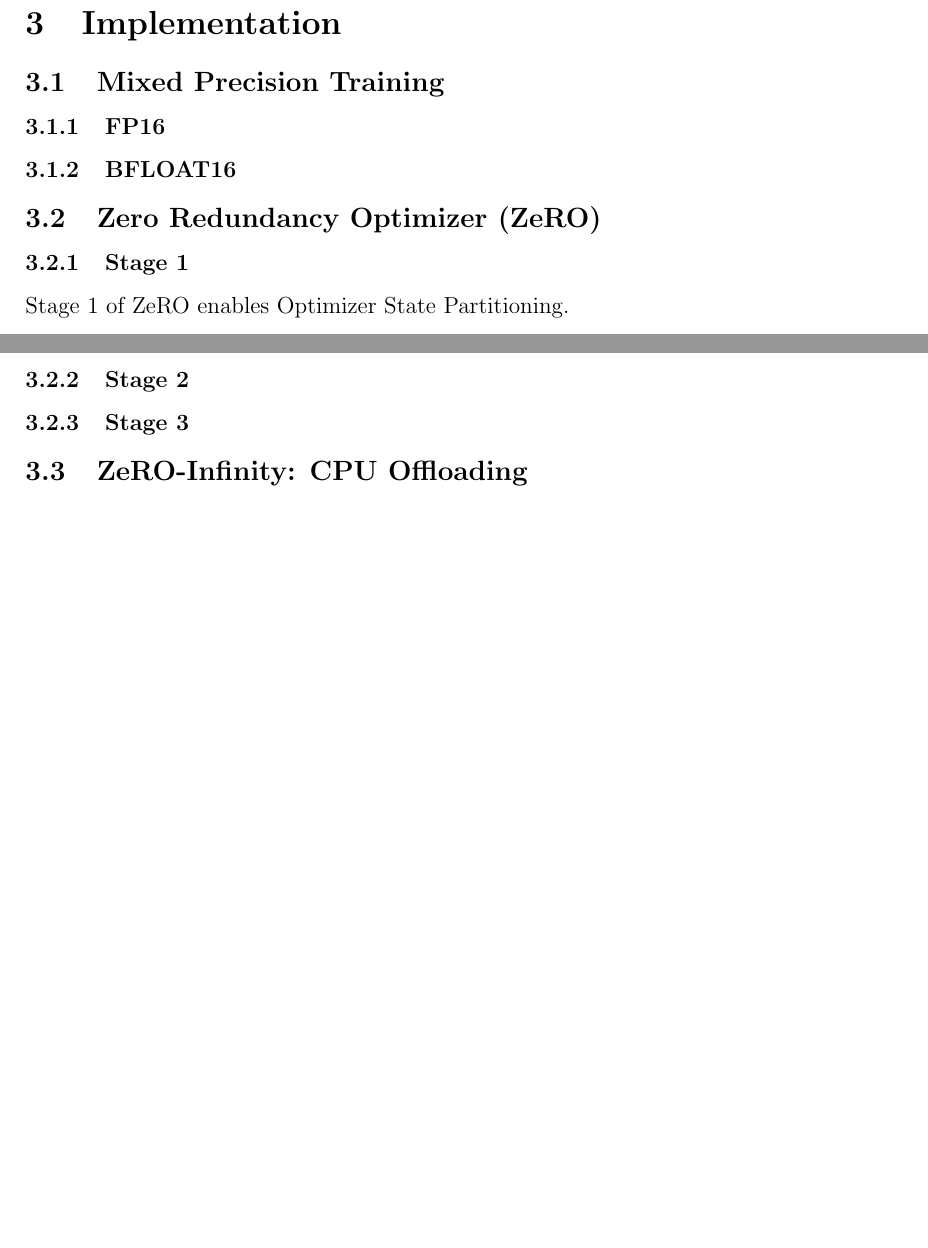
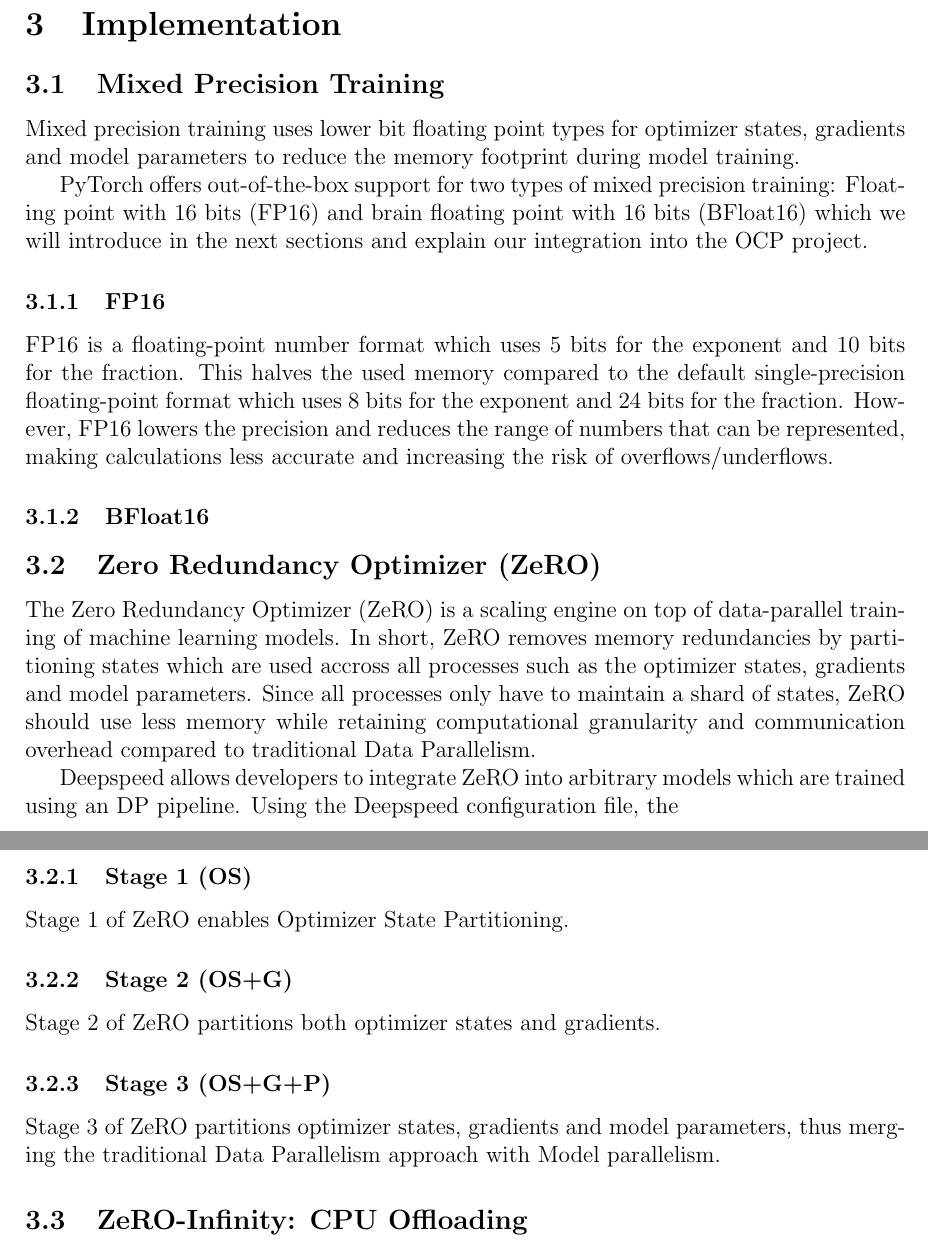
Before and after one commit to TUM-DI-Lab-Graph-Scaling/final-project, a LaTeX document (final-report.tex, which reads content/implementation/ZeRO.tex, content/implementation/bfloat16.tex): two parts of pages 13 and 14 of 17, joined at a grey line, cut so that both start at the same text, the shorter picture padded with empty space. Compiled offline with pdfLaTeX.

Commit message:
Work on ZeRO + Mixed precision

```diff
--- a/content/implementation/ZeRO.tex
+++ b/content/implementation/ZeRO.tex
@@ -1,11 +1,24 @@
 \subsection{Zero Redundancy Optimizer (ZeRO)}
 
-\subsubsection{Stage 1}
+The Zero Redundancy Optimizer (ZeRO) is a scaling engine on top of data-parallel training of
+machine learning models. In short, ZeRO removes memory redundancies by partitioning states which
+are used accross all processes such as the optimizer states, gradients and model parameters.
+Since all processes only have to maintain a shard of states, ZeRO should use less memory while
+retaining computational granularity and communication overhead compared to traditional Data
+Parallelism.
+
+Deepspeed allows developers to integrate ZeRO into arbitrary models which are trained using an
+DP pipeline. Using the Deepspeed configuration file, the
+
+\subsubsection{Stage 1 (OS)}
 
 Stage 1 of ZeRO enables Optimizer State Partitioning.
 
-\subsubsection{Stage 2}
+\subsubsection{Stage 2 (OS+G)}
 
+Stage 2 of ZeRO partitions both optimizer states and gradients.
 
+\subsubsection{Stage 3 (OS+G+P)}
 
-\subsubsection{Stage 3}
+Stage 3 of ZeRO partitions optimizer states, gradients and model parameters, thus merging the
+traditional Data Parallelism approach with Model parallelism.
--- a/content/implementation/bfloat16.tex
+++ b/content/implementation/bfloat16.tex
@@ -2,8 +2,18 @@
 
 \subsection{Mixed Precision Training}
 
+Mixed precision training uses lower bit floating point types for optimizer states, gradients and model parameters to
+reduce the memory footprint during model training.
+
+PyTorch offers out-of-the-box support for two types of mixed precision training: Floating point with 16 bits (FP16) and
+brain floating point with 16 bits (BFloat16) which we will introduce in the next sections and explain our integration
+into the OCP project.
+
 \subsubsection{FP16}
 
+FP16 is a floating-point number format which uses 5 bits for the exponent and 10 bits for the fraction. This halves the
+used memory compared to the default single-precision floating-point format which uses 8 bits for the exponent and 24 bits
+for the fraction. However, FP16 lowers the precision and reduces the range of numbers that can be represented, making
+calculations less accurate and increasing the risk of overflows/underflows.
 
-
-\subsubsection{BFLOAT16}
+\subsubsection{BFloat16}
```
Also changed, not shown: content/introduction/introduction.tex (+4 -0 lines).
